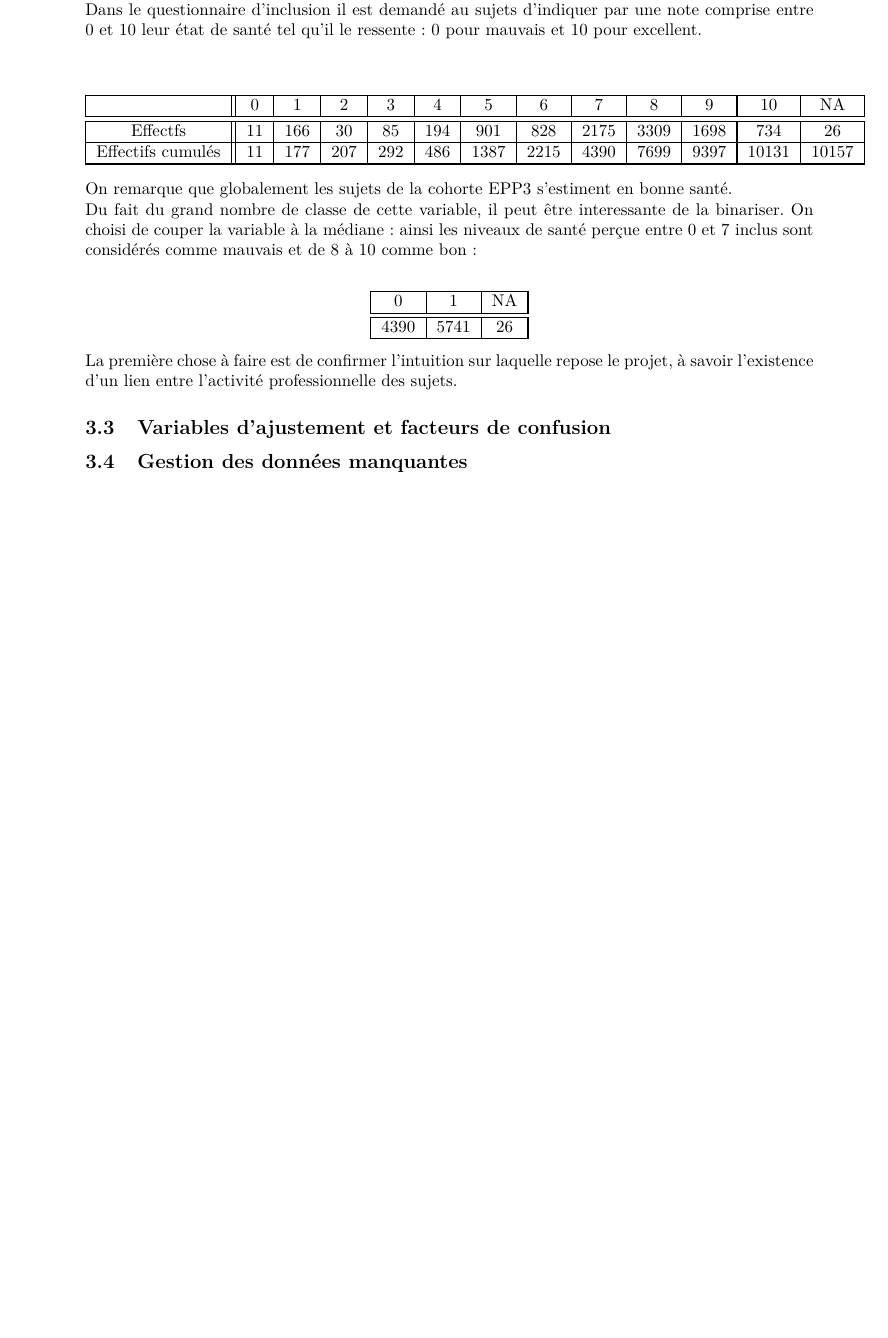
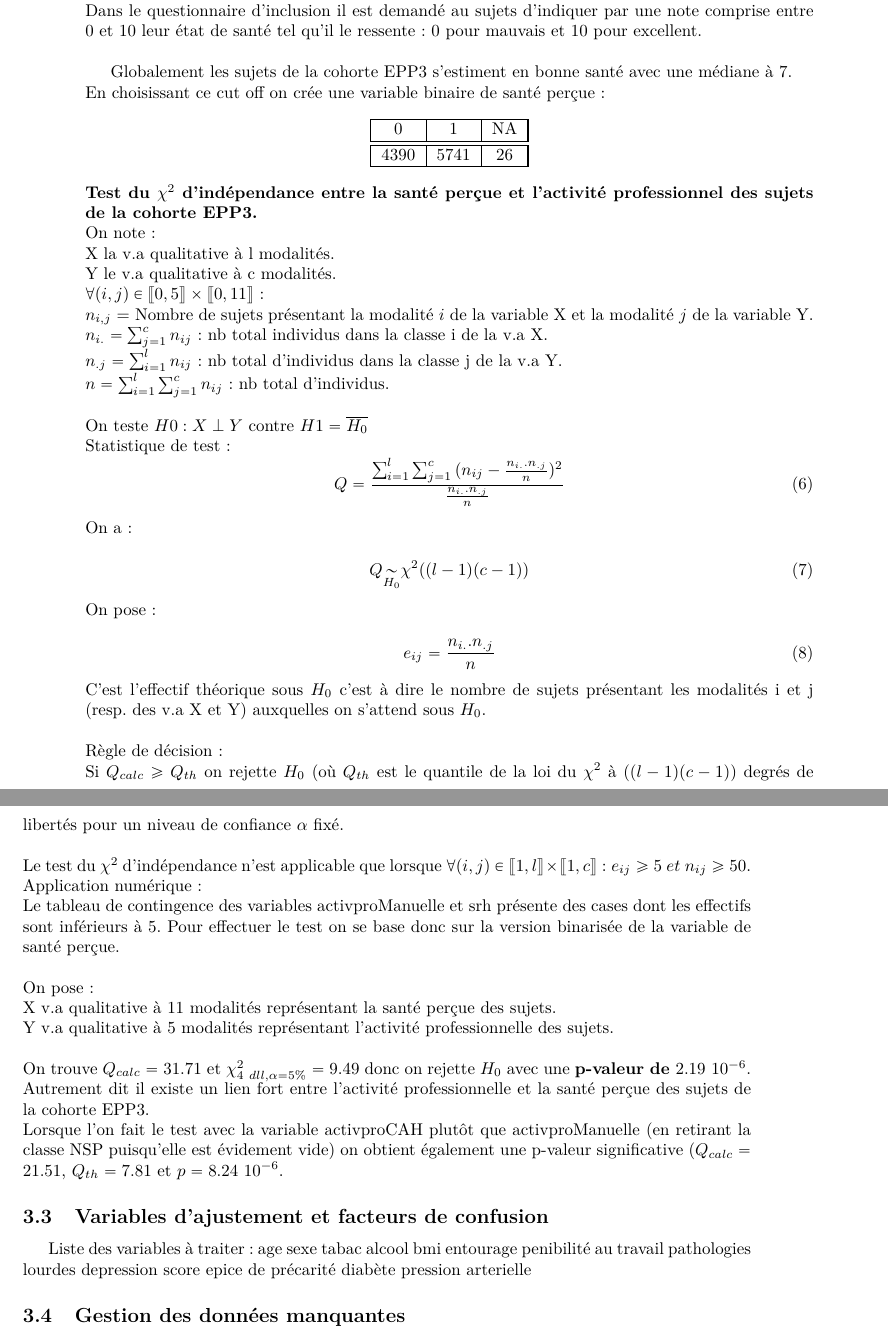
Before and after one commit to OdeliaGuedj/stageM1_rapport, a LaTeX book (rap_stg.tex): part of page 28 of 33 before the commit and two parts of pages 28 and 29 of 33 after it, the two joined at a grey line, cut so that both start at the same text, the shorter picture padded with empty space. Compiled offline with pdfLaTeX.

Commit message:
Ajout partie sur la SRH et liste finale de variables

```diff
--- a/rap_stg.tex
+++ b/rap_stg.tex
@@ -863,24 +867,8 @@ Puisqu'on ne peut pas conclure que les deux variable on une distribution similai
 La santé perçue est décrit dans la litterature comme un bon indicateur de la mortalité. Il s'agit d'une mesure subjective puisque le sujet s'auto-évalue : il est son propre témoin.\\
 Dans le questionnaire d'inclusion il est demandé au sujets d'indiquer par une note comprise entre 0 et 10 leur état de santé tel qu'il le ressente: 0 pour mauvais et 10 pour excellent.\\
 
-\begin{center}
-\setlength\arrayrulewidth{.6pt}
-\arrayrulecolor{black}
-\begin{tabular}{|c||c|c|c|c|c|c|c|c|c|c|c|c|}
-\hline
- & 0 & 1 & 2 & 3 & 4 & 5 & 6 & 7 & 8 & 9 & 10 & NA\\
- \hline
- \hline
-Effectfs & 11 & 166 &  30  & 85 & 194 & 901 & 828 & 2175 & 3309 & 1698 &  734 &  26\\
-\hline
-Effectifs cumulés & 11 &  177  & 207 &  292 &  486 & 1387 & 2215 & 4390&  7699 & 9397 &10131 &10157\\
-\hline
-\end{tabular}
-\end{center}
 
-\noindent
-On remarque que globalement les sujets de la cohorte EPP3 s'estiment en bonne santé.\\
-Du fait du grand nombre de classe de cette variable, il peut être interessante de la binariser. On choisi de couper la variable à la médiane : ainsi les niveaux de santé perçue entre 0 et 7 inclus sont considérés comme mauvais et de 8 à 10 comme bon : \\
+Globalement les sujets de la cohorte EPP3 s'estiment en bonne santé avec une médiane à 7.\\ En choisissant ce cut off on crée une variable binaire de santé perçue:
 \begin{center}
 \setlength\arrayrulewidth{.6pt}
 \arrayrulecolor{black}
@@ -895,9 +883,72 @@ Du fait du grand nombre de classe de cette variable, il peut être interessante
 \end{center}
 
 \noindent
-La première chose à faire est de confirmer l'intuition sur laquelle repose le projet, à savoir l'existence d'un lien entre l'activité professionnelle des sujets.
+\textbf{Test du $\chi^2$ d'indépendance entre la santé perçue et l'activité professionnel des sujets de la cohorte EPP3.}\\
+On note:\\
+X la v.a qualitative à l modalités.\\
+Y le v.a qualitative à c modalités.\\
+$\forall (i,j) \in \ldbrack 0,5 \rdbrack \times \ldbrack 0,11 \rdbrack$ :\\
+$n_{i,j}$ = Nombre de sujets présentant la modalité $i$ de la variable X et la modalité $j$ de la variable Y.
+$n_{i.} = \sum_{j = 1} ^c n_{ij}$ : nb total individus dans la classe i de la v.a X.\\
+$n_{.j} = \sum_{i = 1} ^l n_{ij}$ : nb total d'individus dans la classe j de la v.a Y.\\
+$n = \sum _{i = 1} ^ l \sum_{j = 1} ^c n_{ij}$ : nb total d'individus.\\
+
+\noindent
+On teste $H0 : X \perp Y $ contre $H1 = \overline{H_0}$\\
+\noindent
+Statistique de test :
+\begin{equation}
+Q = {\sum _{i = 1} ^l \sum_{j = 1} ^c {{(n_{ij} - {{n_{i.}.n_{.j}}\over{n}})^2}} \over {{n_{i.}.n_{.j}}\over{n}}}
+\end{equation}
+
+\noindent
+On a : \\
+\begin{equation}
+Q \underset {\small{H_0}}{\large{\sim}} \chi ^{2} ((l-1)(c-1))
+\end{equation}
+\noindent
+On pose :\\
+\begin{equation}
+e_{ij} = { {n_{i.}.n_ {.j} } \over {n} }
+\end{equation}
+C'est l'effectif théorique sous $H_0$ c'est à dire le nombre de sujets présentant les modalités i et j (resp. des v.a X et Y) auxquelles on s'attend sous $H_0$.\\
+
+\noindent
+Règle de décision :\\
+Si $Q_{calc} \geq Q_{th}$ on rejette $H_0$ (où $Q_{th}$ est le quantile de la loi du $\chi ^2$ à $((l-1)(c-1))$ degrés de libertés pour un niveau de confiance $\alpha$ fixé.\\
+
+\noindent
+Le test du $\chi ^2$ d'indépendance n'est applicable que lorsque $\forall (i,j) \in \ldbrack 1,l \rdbrack \times \ldbrack 1,c \rdbrack : e_{ij} \geq 5 ~et ~n_{ij} \geq 50.$\\
+\noindent
+Application numérique:\\
+Le tableau de contingence des variables activproManuelle et srh présente des cases dont les effectifs sont inférieurs à 5. Pour effectuer le test on se base donc sur la version binarisée de la variable de santé perçue.\\\\
+\noindent
+On pose :\\
+\noindent
+X v.a qualitative à 11 modalités représentant la santé perçue des sujets.\\
+\noindent
+Y v.a qualitative à 5 modalités représentant l'activité professionnelle des sujets.\\
+
+\noindent
+On trouve $Q_{calc} = 31.71$ et $\chi ^2 _ {4 ~dll, \alpha = 5 \%} = 9.49$ donc on rejette $H_0$ avec une \textbf{p-valeur de $2.19 ~10^{-6}$}.\\
+Autrement dit il existe un lien fort entre l'activité professionnelle et la santé perçue des sujets de la cohorte EPP3.\\
+\noindent
+Lorsque l'on fait le test avec la variable activproCAH plutôt que activproManuelle (en retirant la classe NSP puisqu'elle est évidement vide) on obtient également une p-valeur significative ($Q_{calc} = 21.51$, $Q_{th} = 7.81$ et $p= 8.24 ~10^{-6}$.
 
 \subsection{Variables d'ajustement et facteurs de confusion}
+Liste des variables à traiter:
+age
+sexe
+tabac
+alcool
+bmi
+entourage
+penibilité au travail
+pathologies lourdes
+depression
+score epice de précarité
+diabète
+pression arterielle
 \subsection{Gestion des données manquantes}
 
 \newpage
```
Also changed, not shown: rap_stg.pdf, rap_stg.tex (6 more changed lines), 4 other files.
